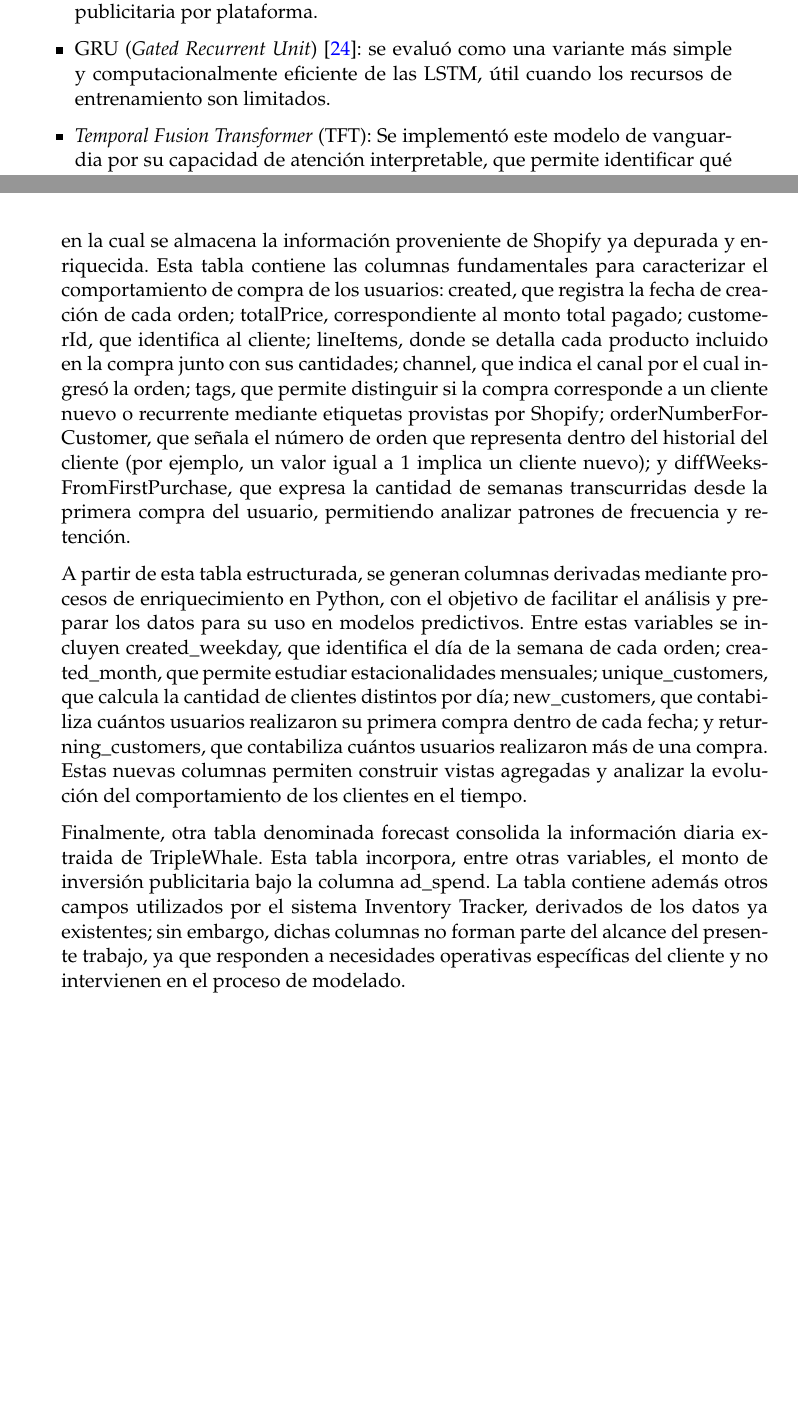
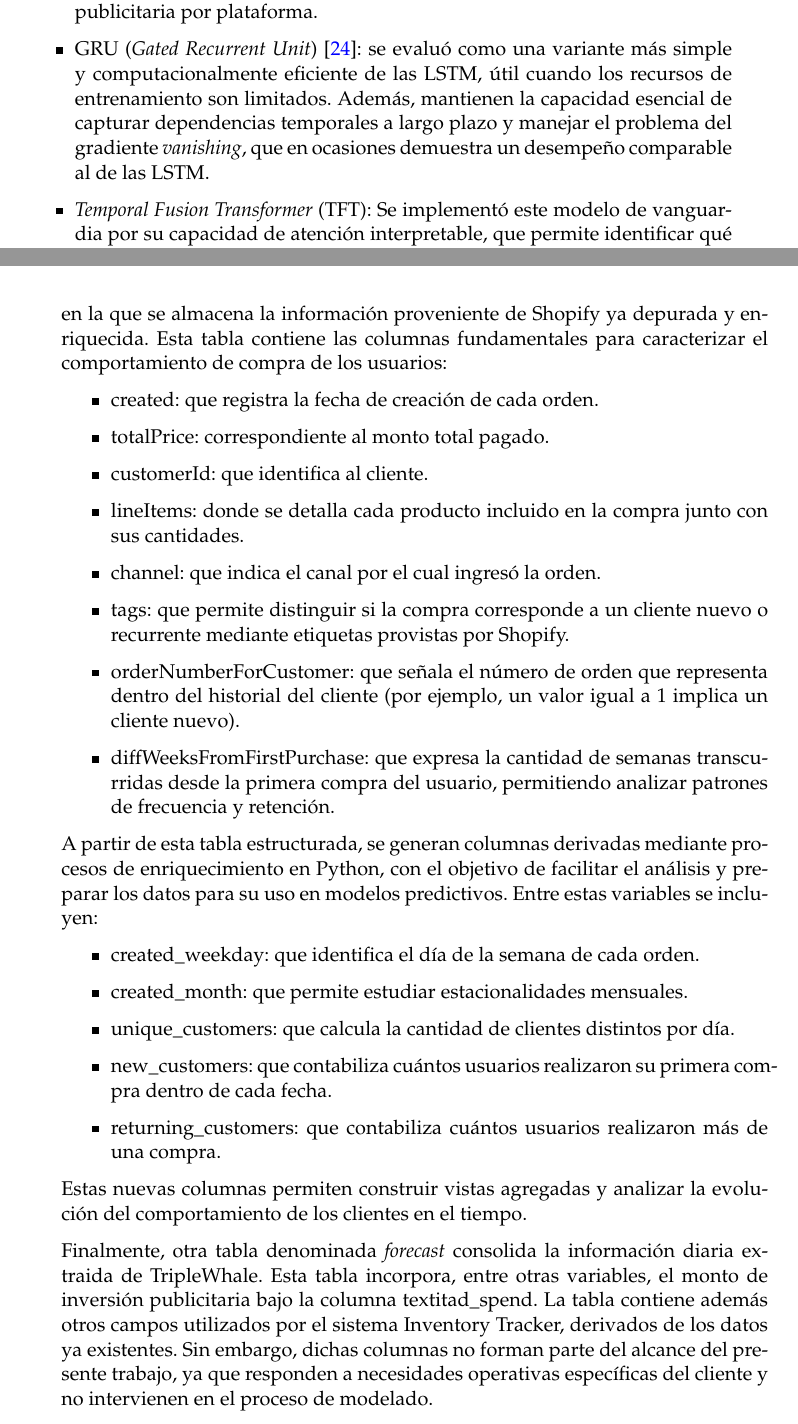
Before and after one commit to joniborda/TTFA, a LaTeX thesis (memorianueva.tex, which reads Chapters/Chapter2.tex, Chapters/Chapter3.tex): two parts of pages 18 and 25 of 41, joined at a grey line, cut so that both start at the same text, the shorter picture padded with empty space. Compiled offline with pdfLaTeX.

Commit message:
Update citations and improve document structure: added new citation for Airflow DAGs, adjusted page numbers in the table of contents and list of figures, and refined content across multiple chapters for better clarity in the sales forecasting model description.

```diff
--- a/Chapters/Chapter2.tex
+++ b/Chapters/Chapter2.tex
@@ -38,7 +38,7 @@ A continuación, se describen los tipos de modelos aplicados:
 
 	\item \textit{Long Short-Term Memory} (LSTM): se implementaron redes LSTM debido a su habilidad para retener información a largo plazo y modelar dependencias temporales complejas. Este tipo de red es adecuado para series temporales con patrones no lineales y múltiples variables exógenas, como la inversión publicitaria por plataforma.
 
-	\item GRU (\textit{Gated Recurrent Unit}) \citep{cho2014gru}: se evaluó como una variante más simple y computacionalmente eficiente de las LSTM, útil cuando los recursos de entrenamiento son limitados.
+	\item GRU (\textit{Gated Recurrent Unit}) \citep{cho2014gru}: se evaluó como una variante más simple y computacionalmente eficiente de las LSTM, útil cuando los recursos de entrenamiento son limitados. Además, mantienen la capacidad esencial de capturar dependencias temporales a largo plazo y manejar el problema del gradiente \textit{vanishing}, que en ocasiones demuestra un desempeño comparable al de las LSTM.
 
 	\item \textit{Temporal Fusion Transformer} (TFT): Se implementó este modelo de vanguardia por su capacidad de atención interpretable, que permite identificar qué variables exógenas y qué períodos históricos influyen en cada predicción. El TFT resulta particularmente adecuado para el contexto de Latech, donde es crucial entender el impacto de las inversiones publicitarias en diferentes horizontes temporales.
 
--- a/Chapters/Chapter3.tex
+++ b/Chapters/Chapter3.tex
@@ -105,12 +105,31 @@ Dado que Shopify y Triple Whale estructuran sus datos de manera diferente, se co
 
 \subsection{Capa de almacenamiento estructurado}
 
-Luego de su procesamiento, los datos se almacenan en una base de datos PostgreSQL diseñada específicamente para consultas analíticas y para servir como fuente unificada de información durante el entrenamiento y evaluación de los modelos. Dentro de esta capa se construye la tabla principal denominada orders, en la cual se almacena la información proveniente de Shopify ya depurada y enriquecida. Esta tabla contiene las columnas fundamentales para caracterizar el comportamiento de compra de los usuarios:
-created, que registra la fecha de creación de cada orden; totalPrice, correspondiente al monto total pagado; customerId, que identifica al cliente; lineItems, donde se detalla cada producto incluido en la compra junto con sus cantidades; channel, que indica el canal por el cual ingresó la orden; tags, que permite distinguir si la compra corresponde a un cliente nuevo o recurrente mediante etiquetas provistas por Shopify; orderNumberForCustomer, que señala el número de orden que representa dentro del historial del cliente (por ejemplo, un valor igual a 1 implica un cliente nuevo); y diffWeeksFromFirstPurchase, que expresa la cantidad de semanas transcurridas desde la primera compra del usuario, permitiendo analizar patrones de frecuencia y retención.
+Luego de su procesamiento, los datos se almacenan en una base de datos PostgreSQL diseñada específicamente para consultas analíticas y para servir como fuente unificada de información durante el entrenamiento y evaluación de los modelos. Dentro de esta capa se construye la tabla principal denominada \textit{orders}, en la que se almacena la información proveniente de Shopify ya depurada y enriquecida. Esta tabla contiene las columnas fundamentales para caracterizar el comportamiento de compra de los usuarios:
+\begin{itemize}
+	\item created: que registra la fecha de creación de cada orden.
+	\item totalPrice: correspondiente al monto total pagado.
+	\item customerId: que identifica al cliente.
+	\item lineItems: donde se detalla cada producto incluido en la compra junto con sus cantidades.
+	\item channel: que indica el canal por el cual ingresó la orden.
+	\item tags: que permite distinguir si la compra corresponde a un cliente nuevo o recurrente mediante etiquetas provistas por Shopify.
+	\item orderNumberForCustomer: que señala el número de orden que representa dentro del historial del cliente (por ejemplo, un valor igual a 1 implica un cliente nuevo).
+	\item diffWeeksFromFirstPurchase: que expresa la cantidad de semanas transcurridas desde la primera compra del usuario, permitiendo analizar patrones de frecuencia y retención.
 
-A partir de esta tabla estructurada, se generan columnas derivadas mediante procesos de enriquecimiento en Python, con el objetivo de facilitar el análisis y preparar los datos para su uso en modelos predictivos. Entre estas variables se incluyen created\_weekday, que identifica el día de la semana de cada orden; created\_month, que permite estudiar estacionalidades mensuales; unique\_customers, que calcula la cantidad de clientes distintos por día; new\_customers, que contabiliza cuántos usuarios realizaron su primera compra dentro de cada fecha; y returning\_customers, que contabiliza cuántos usuarios realizaron más de una compra. Estas nuevas columnas permiten construir vistas agregadas y analizar la evolución del comportamiento de los clientes en el tiempo.
+\end{itemize}
 
-Finalmente, otra tabla denominada forecast consolida la información diaria extraida de TripleWhale. Esta tabla incorpora, entre otras variables, el monto de inversión publicitaria bajo la columna ad\_spend. La tabla contiene además otros campos utilizados por el sistema Inventory Tracker, derivados de los datos ya existentes; sin embargo, dichas columnas no forman parte del alcance del presente trabajo, ya que responden a necesidades operativas específicas del cliente y no intervienen en el proceso de modelado.
+A partir de esta tabla estructurada, se generan columnas derivadas mediante procesos de enriquecimiento en Python, con el objetivo de facilitar el análisis y preparar los datos para su uso en modelos predictivos. Entre estas variables se incluyen:
+\begin{itemize}
+	\item created\_weekday: que identifica el día de la semana de cada orden.
+	\item created\_month: que permite estudiar estacionalidades mensuales.
+	\item unique\_customers: que calcula la cantidad de clientes distintos por día.
+	\item new\_customers: que contabiliza cuántos usuarios realizaron su primera compra dentro de cada fecha.
+	\item returning\_customers: que contabiliza cuántos usuarios realizaron más de una compra.
+\end{itemize}
+
+Estas nuevas columnas permiten construir vistas agregadas y analizar la evolución del comportamiento de los clientes en el tiempo.
+
+Finalmente, otra tabla denominada \textit{forecast} consolida la información diaria extraida de TripleWhale. Esta tabla incorpora, entre otras variables, el monto de inversión publicitaria bajo la columna textit{ad\_spend}. La tabla contiene además otros campos utilizados por el sistema Inventory Tracker, derivados de los datos ya existentes. Sin embargo, dichas columnas no forman parte del alcance del presente trabajo, ya que responden a necesidades operativas específicas del cliente y no intervienen en el proceso de modelado.
 
 Este diseño facilita tanto el acceso para entrenamiento de modelos como la consulta rápida desde Inventory Tracker. En la figura \ref{fig:der} se muestran las dos tablas principales del trabajo con las columnas que se tomaron en cuenta para este proceso de almacenamiento.
 
```
Also changed, not shown: Chapters/Chapter1.tex (+1 -1 lines), references.bib (+6 -0 lines), memorianueva.pdf, Chapters/Chapter2.tex (4 more changed lines), Chapters/Chapter3.tex (14 more changed lines), 8 other files.
